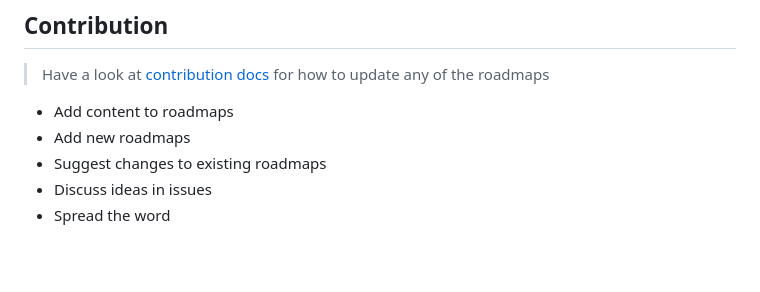
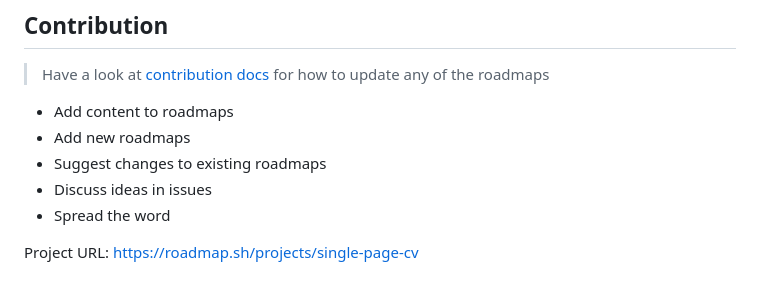
Before and after one commit to alok-38/developer-roadmap, a Markdown page: README.md, the part around the change. GitHub-like rendering; blank space fills up the shorter version.

```diff
--- a/README.md
+++ b/README.md
@@ -142,3 +142,5 @@ git clone --depth=1 https://github.com/kamranahmedse/developer-roadmap.git
 - Suggest changes to existing roadmaps
 - Discuss ideas in issues
 - Spread the word
+
+Project URL: https://roadmap.sh/projects/single-page-cv
```
